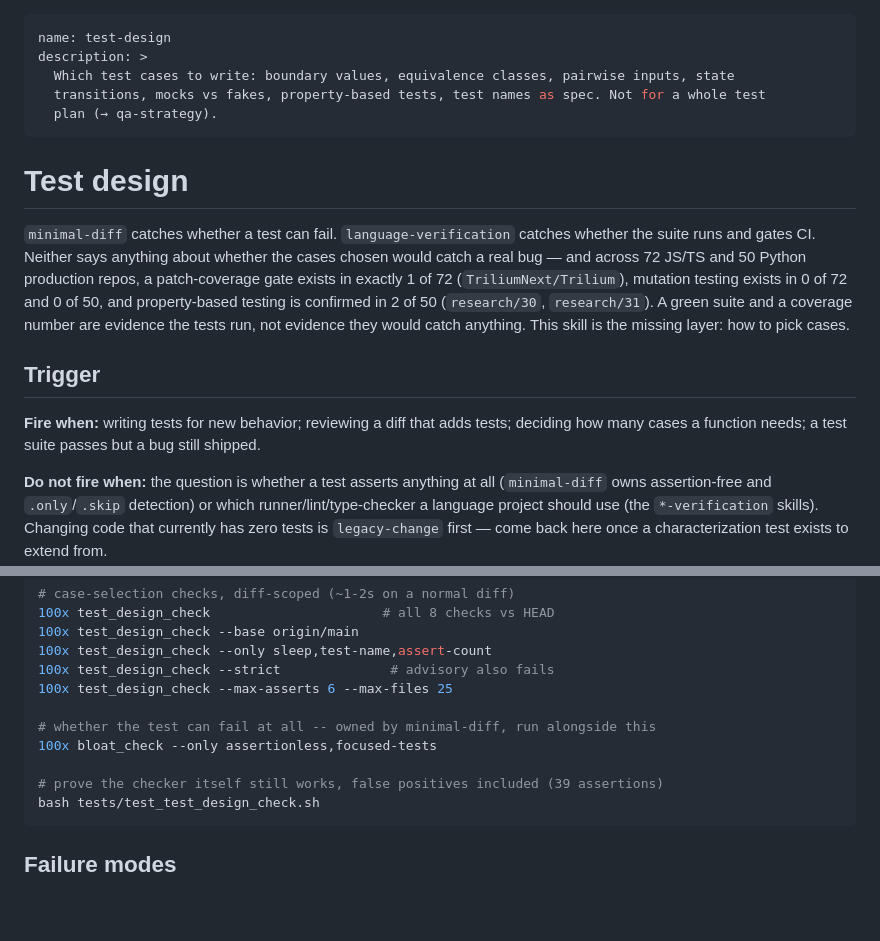
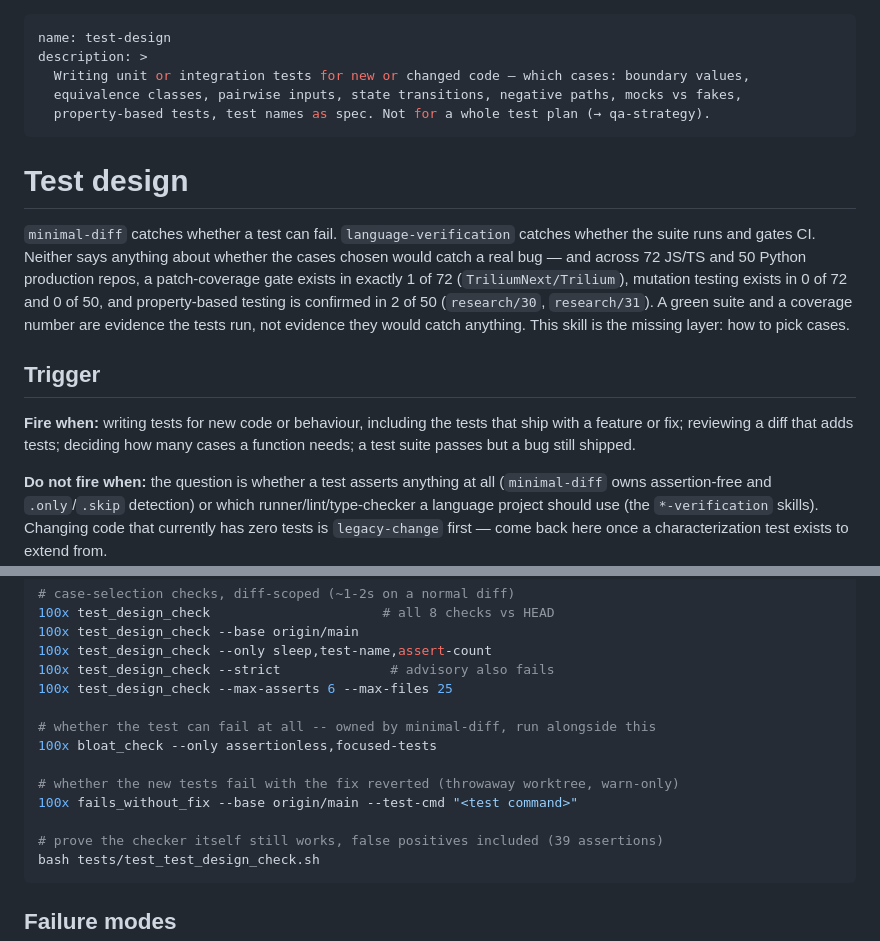
Before and after one commit to gauravprwl14/100x-engineer, a Markdown page: skills/test-design/SKILL.md, 2 parts joined by grey strips. Rendered like a GitHub page; blank space fills up the shorter version.

Commit message:
docs(test-design): prove a test fails without the fix via fails_without_fix

````diff
--- a/skills/test-design/SKILL.md
+++ b/skills/test-design/SKILL.md
@@ -1,9 +1,9 @@
 ---
 name: test-design
 description: >
-  Which test cases to write: boundary values, equivalence classes, pairwise inputs, state
-  transitions, mocks vs fakes, property-based tests, test names as spec. Not for a whole test
-  plan (→ qa-strategy).
+  Writing unit or integration tests for new or changed code — which cases: boundary values,
+  equivalence classes, pairwise inputs, state transitions, negative paths, mocks vs fakes,
+  property-based tests, test names as spec. Not for a whole test plan (→ qa-strategy).
 ---
 
 # Test design
@@ -19,7 +19,8 @@ they would catch anything. This skill is the missing layer: how to pick cases.
 
 ## Trigger
 
-**Fire when:** writing tests for new behavior; reviewing a diff that adds tests;
+**Fire when:** writing tests for new code or behaviour, including the tests
+that ship with a feature or fix; reviewing a diff that adds tests;
 deciding how many cases a function needs; a test suite passes but a bug still
 shipped.
 
@@ -152,6 +153,9 @@ come back here once a characterization test exists to extend from.
 # whether the test can fail at all -- owned by minimal-diff, run alongside this
 100x bloat_check --only assertionless,focused-tests
 
+# whether the new tests fail with the fix reverted (throwaway worktree, warn-only)
+100x fails_without_fix --base origin/main --test-cmd "<test command>"
+
 # prove the checker itself still works, false positives included (39 assertions)
 bash tests/test_test_design_check.sh
 ```
````
